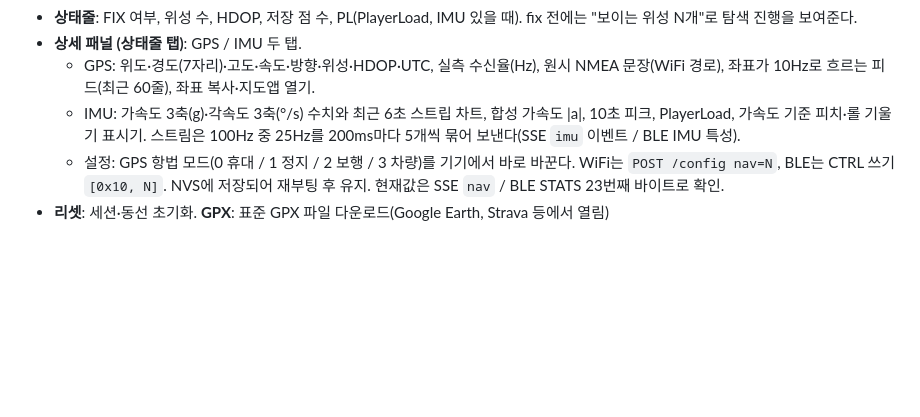
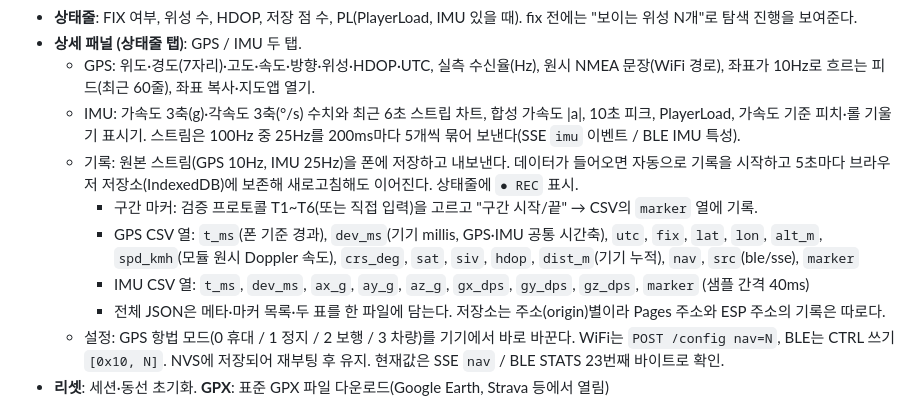
Before and after one commit to changhoon-yoon/football-gps-tracker, a Markdown page: README.md, the part around the change. GitHub-like rendering; blank space fills up the shorter version.

Commit message:
docs: 기록 탭 사용법과 CSV 열 설명, 계획서 1단계 완료 표시
Co-Authored-By: Claude Fable 5.1 <noreply@anthropic.com>

```diff
--- a/README.md
+++ b/README.md
@@ -77,6 +77,13 @@ Android는 mDNS(`.local`)를 브라우저에서 못 푸는 경우가 많으니 I
     좌표가 10Hz로 흐르는 피드(최근 60줄), 좌표 복사·지도앱 열기.
   - IMU: 가속도 3축(g)·각속도 3축(°/s) 수치와 최근 6초 스트립 차트, 합성 가속도 |a|, 10초 피크, PlayerLoad,
     가속도 기준 피치·롤 기울기 표시기. 스트림은 100Hz 중 25Hz를 200ms마다 5개씩 묶어 보낸다(SSE `imu` 이벤트 / BLE IMU 특성).
+  - 기록: 원본 스트림(GPS 10Hz, IMU 25Hz)을 폰에 저장하고 내보낸다. 데이터가 들어오면 자동으로 기록을 시작하고
+    5초마다 브라우저 저장소(IndexedDB)에 보존해 새로고침해도 이어진다. 상태줄에 `● REC` 표시.
+    - 구간 마커: 검증 프로토콜 T1~T6(또는 직접 입력)을 고르고 "구간 시작/끝" → CSV의 `marker` 열에 기록.
+    - GPS CSV 열: `t_ms`(폰 기준 경과), `dev_ms`(기기 millis, GPS·IMU 공통 시간축), `utc`, `fix`, `lat`, `lon`, `alt_m`,
+      `spd_kmh`(모듈 원시 Doppler 속도), `crs_deg`, `sat`, `siv`, `hdop`, `dist_m`(기기 누적), `nav`, `src`(ble/sse), `marker`
+    - IMU CSV 열: `t_ms`, `dev_ms`, `ax_g`, `ay_g`, `az_g`, `gx_dps`, `gy_dps`, `gz_dps`, `marker` (샘플 간격 40ms)
+    - 전체 JSON은 메타·마커 목록·두 표를 한 파일에 담는다. 저장소는 주소(origin)별이라 Pages 주소와 ESP 주소의 기록은 따로다.
   - 설정: GPS 항법 모드(0 휴대 / 1 정지 / 2 보행 / 3 차량)를 기기에서 바로 바꾼다. WiFi는 `POST /config nav=N`,
     BLE는 CTRL 쓰기 `[0x10, N]`. NVS에 저장되어 재부팅 후 유지. 현재값은 SSE `nav` / BLE STATS 23번째 바이트로 확인.
 - **리셋**: 세션·동선 초기화. **GPX**: 표준 GPX 파일 다운로드(Google Earth, Strava 등에서 열림)
```
Also changed, not shown: docs/accuracy-plan.md (+1 -1 lines).
